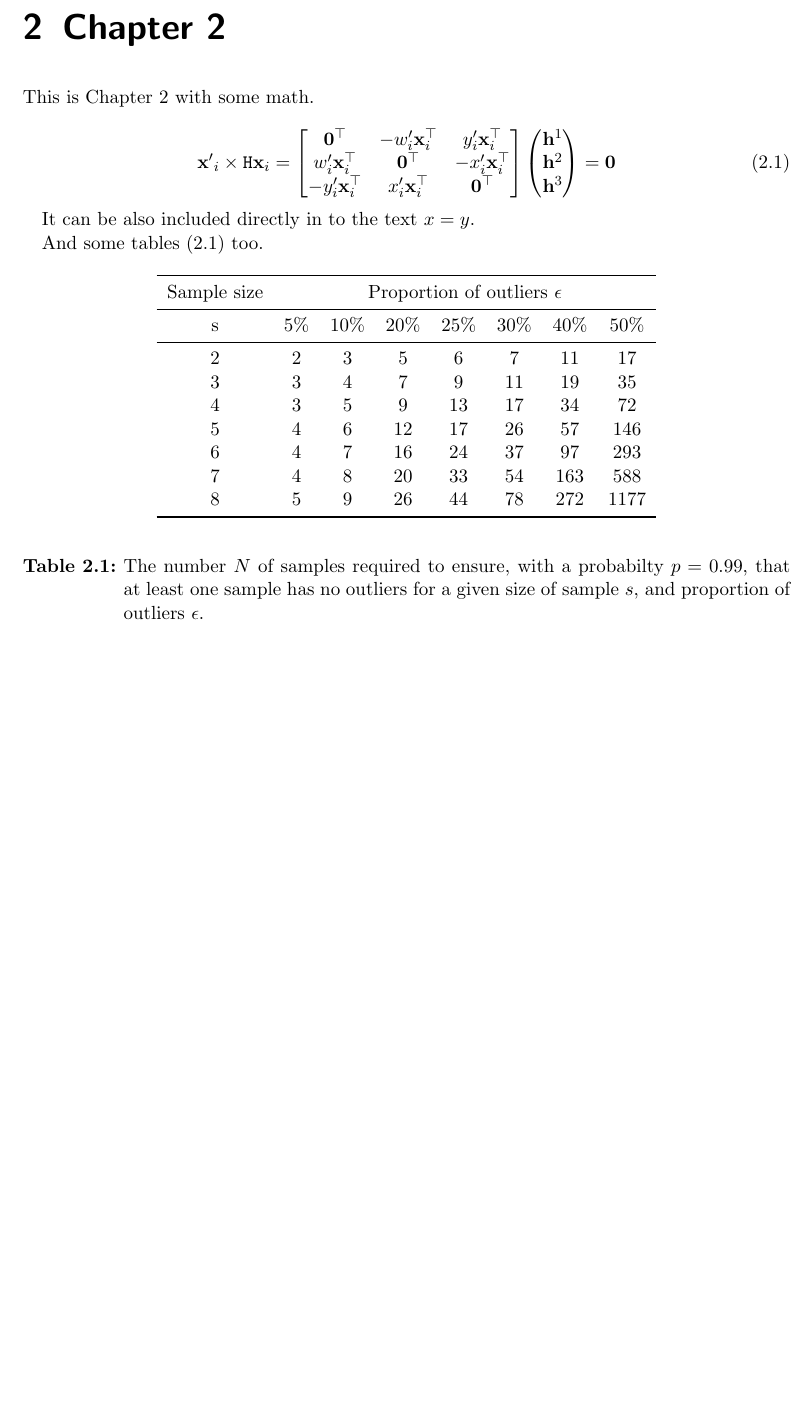
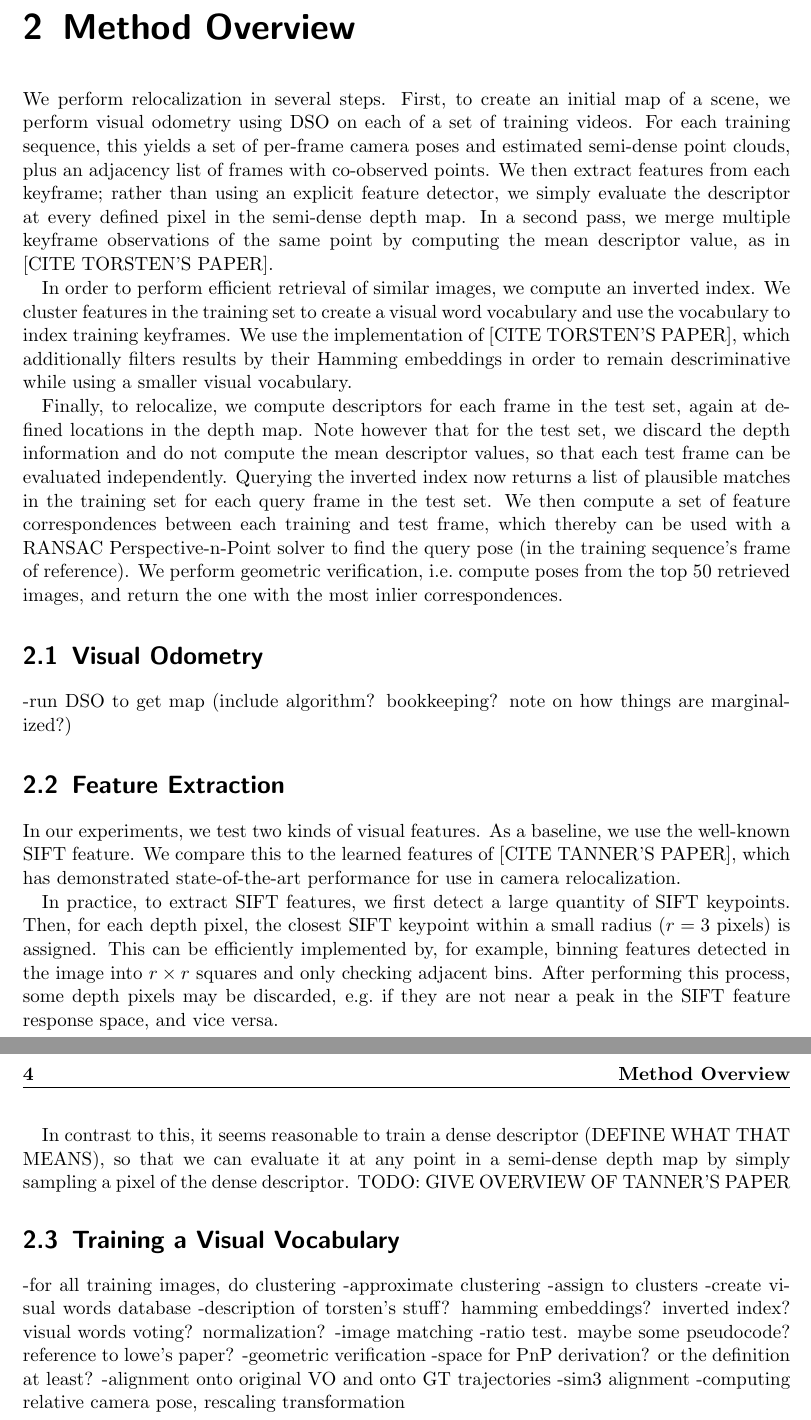
Before and after one commit to djkeyes/msc-thesis, a LaTeX thesis (report/thesis/thesis.tex, which reads report/thesis/chapter2/chapter2.tex, report/thesis/methodology/methodology.tex): part of page 15 of 18 before the commit and two parts of pages 15 and 16 of 20 after it, the two joined at a grey line, cut at the place of the change, the shorter picture padded with empty space. Compiled offline with pdfLaTeX.

Commit message:
some changes to the report

```diff
--- a/report/thesis/chapter2/chapter2.tex
+++ /dev/null
@@ -1,45 +0,0 @@
-\chapter{Chapter 2}
-
-This is Chapter 2 with some math.
-
-\begin{equation}
-\label{eq:some_equation}
-\mathbf{x'}_i \times \texttt{H}\mathbf{x}_i =
-\begin{bmatrix}
-\mathbf{0}^{\top} & -w'_i\mathbf{x}_i^{\top} & y'_i\mathbf{x}_i^{\top} \\
-w'_i\mathbf{x}_i^{\top} & \mathbf{0}^{\top} & -x'_i\mathbf{x}_i^{\top} \\
--y'_i\mathbf{x}_i^{\top} & x'_i\mathbf{x}_i^{\top} & \mathbf{0}^{\top} \\
-\end{bmatrix}
-\begin{pmatrix}
-\mathbf{h}^{1} \\
-\mathbf{h}^{2} \\
-\mathbf{h}^{3}
-\end{pmatrix}
-= \mathbf{0}
-\end{equation}
-
-It can be also included directly in to the text $x = y$.
-
-And some tables (\ref{tab:some_table}) too.
-
-\begin{table}[!h]
-\begin{center}
-\begin{tabular}{c c c c c c c c}
-\toprule
-Sample size & \multicolumn{7}{c}{Proportion of outliers $\epsilon$}\\
-\midrule
-s & 5\% & 10\% & 20\% & 25\% & 30\% & 40\% & 50\% \\
-\midrule
-2 & 2 & 3 & 5 & 6 & 7 & 11 & 17 \\
-3 & 3 & 4 & 7 & 9 & 11 & 19 & 35 \\
-4 & 3 & 5 & 9 & 13 & 17 & 34 & 72 \\
-5 & 4 & 6 & 12 & 17 & 26 & 57 & 146 \\
-6 & 4 & 7 & 16 & 24 & 37 & 97 & 293 \\
-7 & 4 & 8 & 20 & 33 & 54 & 163 & 588 \\
-8 & 5 & 9 & 26 & 44 & 78 & 272 & 1177 \\
-\bottomrule
-\end{tabular}
-\end{center}
-\caption[Required samples for RANSAC]{The number $N$ of samples required to ensure, with a probabilty $p = 0.99$, that at least one sample has no outliers for a given size of sample $s$, and proportion of outliers $\epsilon$.}
-\label{tab:some_table}
-\end{table}
--- /dev/null
+++ b/report/thesis/methodology/methodology.tex
@@ -0,0 +1,35 @@
+\chapter{Method Overview}
+
+
+% TODO: make a figure showing the pipeline as a flowchart
+
+We perform relocalization in several steps. First, to create an initial map of a scene, we perform visual odometry using DSO on each of a set of training videos. For each training sequence, this yields a set of per-frame camera poses and estimated semi-dense point clouds, plus an adjacency list of frames with co-observed points. We then extract features from each keyframe; rather than using an explicit feature detector, we simply evaluate the descriptor at every defined pixel in the semi-dense depth map. In a second pass, we merge multiple keyframe observations of the same point by computing the mean descriptor value, as in [CITE TORSTEN'S PAPER].
+
+In order to perform efficient retrieval of similar images, we compute an inverted index. We cluster features in the training set to create a visual word vocabulary and use the vocabulary to index training keyframes. We use the implementation of [CITE TORSTEN'S PAPER], which additionally filters results by their Hamming embeddings in order to remain descriminative while using a smaller visual vocabulary.
+
+Finally, to relocalize, we compute descriptors for each frame in the test set, again at defined locations in the depth map. Note however that for the test set, we discard the depth information and do not compute the mean descriptor values, so that each test frame can be evaluated independently. Querying the inverted index now returns a list of plausible matches in the training set for each query frame in the test set. We then compute a set of feature correspondences between each training and test frame, which thereby can be used with a RANSAC Perspective-n-Point solver to find the query pose (in the training sequence's frame of reference). We perform geometric verification, i.e.\ compute poses from the top 50 retrieved images, and return the one with the most inlier correspondences.
+
+\section{Visual Odometry}
+-run DSO to get map (include algorithm? bookkeeping? note on how things are marginalized?)
+
+\section{Feature Extraction}
+In our experiments, we test two kinds of visual features. As a baseline, we use the well-known SIFT feature. We compare this to the learned features of [CITE TANNER'S PAPER], which has demonstrated state-of-the-art performance for use in camera relocalization.
+
+In practice, to extract SIFT features, we first detect a large quantity of SIFT keypoints. Then, for each depth pixel, the closest SIFT keypoint within a small radius ($r=3$ pixels) is assigned. This can be efficiently implemented by, for example, binning features detected in the image into $r \times r$ squares and only checking adjacent bins. After performing this process, some depth pixels may be discarded, e.g.\ if they are not near a peak in the SIFT feature response space, and vice versa.
+
+In contrast to this, it seems reasonable to train a dense descriptor (DEFINE WHAT THAT MEANS), so that we can evaluate it at any point in a semi-dense depth map by simply sampling a pixel of the dense descriptor. TODO: GIVE OVERVIEW OF TANNER'S PAPER
+
+\section{Training a Visual Vocabulary}
+
+-for all training images, do clustering
+	-approximate clustering
+	-assign to clusters
+-create visual words database
+	-description of torsten's stuff? hamming embeddings? inverted index? visual words voting? normalization?
+-image matching
+	-ratio test. maybe some pseudocode? reference to lowe's paper?
+-geometric verification
+	-space for PnP derivation? or the definition at least?
+-alignment onto original VO and onto GT trajectories
+	-sim3 alignment
+	-computing relative camera pose, rescaling transformation
```
Also changed, not shown: report/thesis/experiments/experiments.tex (added, +1 -0 lines), report/thesis/thesis.tex (+2 -1 lines).
